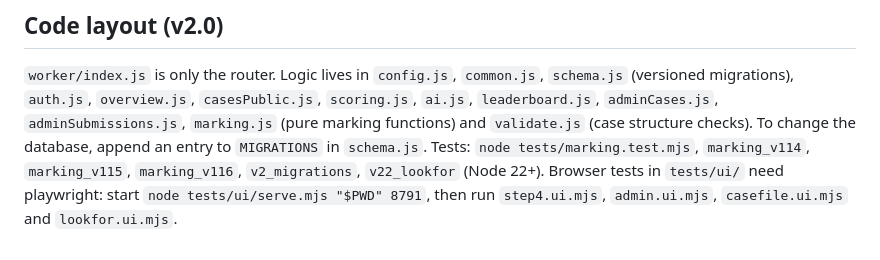
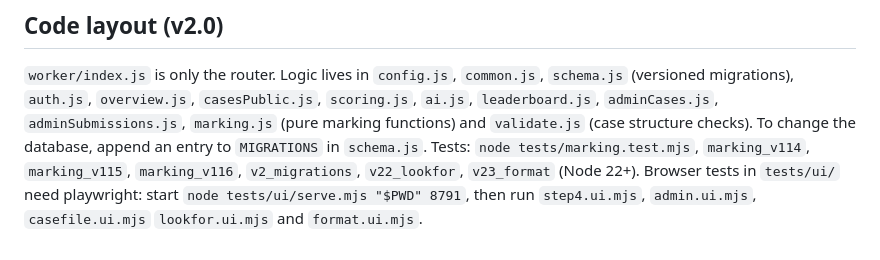
Before and after one commit to expiredyoghurt/theres-a-situation, a Markdown page: README.md, the part around the change. GitHub-like rendering.

```diff
--- a/README.md
+++ b/README.md
@@ -489,4 +489,4 @@ The included `CASE_IMPORT_EXAMPLE.sql` shows the expected D1 shape.
 
 ## Code layout (v2.0)
 `worker/index.js` is only the router. Logic lives in `config.js`, `common.js`, `schema.js` (versioned migrations), `auth.js`, `overview.js`, `casesPublic.js`, `scoring.js`, `ai.js`, `leaderboard.js`, `adminCases.js`, `adminSubmissions.js`, `marking.js` (pure marking functions) and `validate.js` (case structure checks). To change the database, append an entry to `MIGRATIONS` in `schema.js`.
-Tests: `node tests/marking.test.mjs`, `marking_v114`, `marking_v115`, `marking_v116`, `v2_migrations`, `v22_lookfor` (Node 22+). Browser tests in `tests/ui/` need playwright: start `node tests/ui/serve.mjs "$PWD" 8791`, then run `step4.ui.mjs`, `admin.ui.mjs`, `casefile.ui.mjs` and `lookfor.ui.mjs`.
+Tests: `node tests/marking.test.mjs`, `marking_v114`, `marking_v115`, `marking_v116`, `v2_migrations`, `v22_lookfor`, `v23_format` (Node 22+). Browser tests in `tests/ui/` need playwright: start `node tests/ui/serve.mjs "$PWD" 8791`, then run `step4.ui.mjs`, `admin.ui.mjs`, `casefile.ui.mjs` `lookfor.ui.mjs` and `format.ui.mjs`.
```
Also changed, not shown: CHANGELOG_v2.3.md (added, +11 -0 lines).
